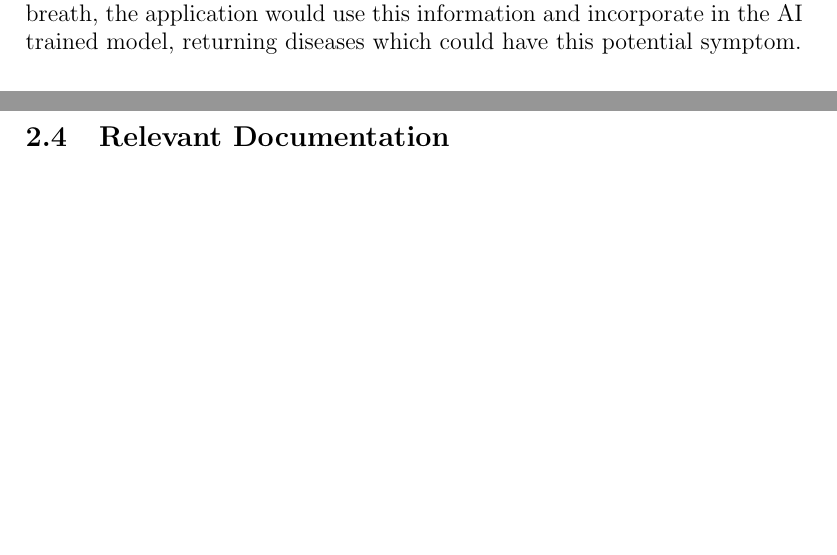
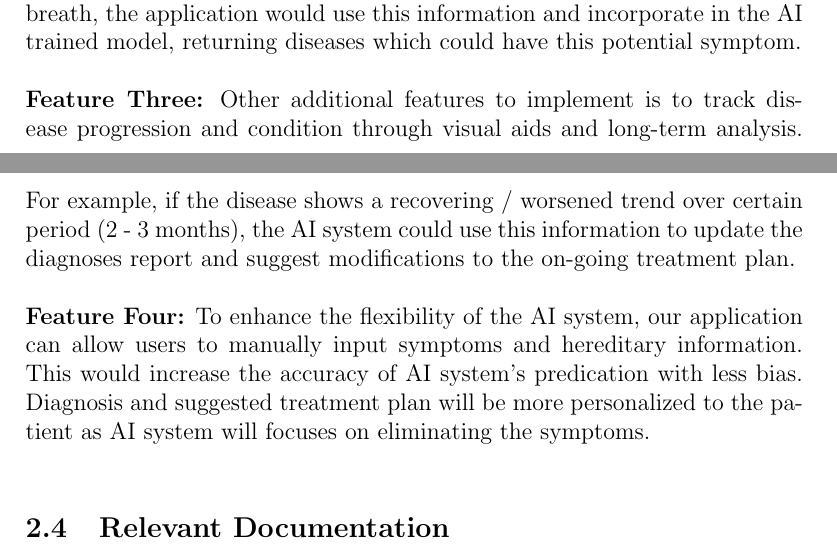
Before and after one commit to RezaJodeiri/CXR-Capstone, a LaTeX document (docs/VnVPlan/VnVPlan.tex): two parts of pages 15 and 16 of 90 before the commit and two parts of pages 15 and 16 of 91 after it, joined at a grey line, cut so that both start at the same text, the shorter picture padded with empty space. Compiled offline with pdfLaTeX.

Commit message:
add additional features

```diff
--- a/docs/VnVPlan/VnVPlan.tex
+++ b/docs/VnVPlan/VnVPlan.tex
@@ -291,8 +291,11 @@ As mentioned in SRS and in the previous sections: Basic usability testing will b
 \textbf{Feature one:}
 One additional feature we plan to add, is a quick notification system to the people who are responsible patient. For instance, if the patient was to have a serious condition, for example, benign cancer in that region of his lungs, his physician would be immediately updated via SMS or other communication platforms. \\\\
 \textbf{Feature Two:}
-Another feature we can look to add to our application is a checklist of the patients symptoms this would be used in a verification role. For example, if the patient facilitated his symptoms to be shortness of breath, the application would use this information and incorporate in the AI trained model, returning diseases which could have this potential symptom.\\
-
+Another feature we can look to add to our application is a checklist of the patients symptoms this would be used in a verification role. For example, if the patient facilitated his symptoms to be shortness of breath, the application would use this information and incorporate in the AI trained model, returning diseases which could have this potential symptom.\\\\
+\textbf{Feature Three:}
+Other additional features to implement is to track disease progression and condition through visual aids and long-term analysis. For example, if the disease shows a recovering / worsened trend over certain period (2 - 3 months), the AI system could use this information to update the diagnoses report and suggest modifications to the on-going treatment plan. \\\\
+\textbf{Feature Four:}
+To enhance the flexibility of the AI system, our application can allow users to manually input symptoms and hereditary information. This would increase the accuracy of AI system's predication with less bias. Diagnosis and suggested treatment plan will be more personalized to the patient as AI system will focuses on eliminating the symptoms. \\
 \subsection{Relevant Documentation}
 
 The three main relevant documentation that helped guide us in System Verification and Validation Plan (VnV) was \href{https://github.com/RezaJodeiri/CXR-Capstone/blob/main/docs/DevelopmentPlan/DevelopmentPlan.pdf}{Development Plan}, \href{https://github.com/RezaJodeiri/CXR-Capstone/blob/main/docs/SRS/SRS.pdf}{Software Requirements and Specification}, and
```
